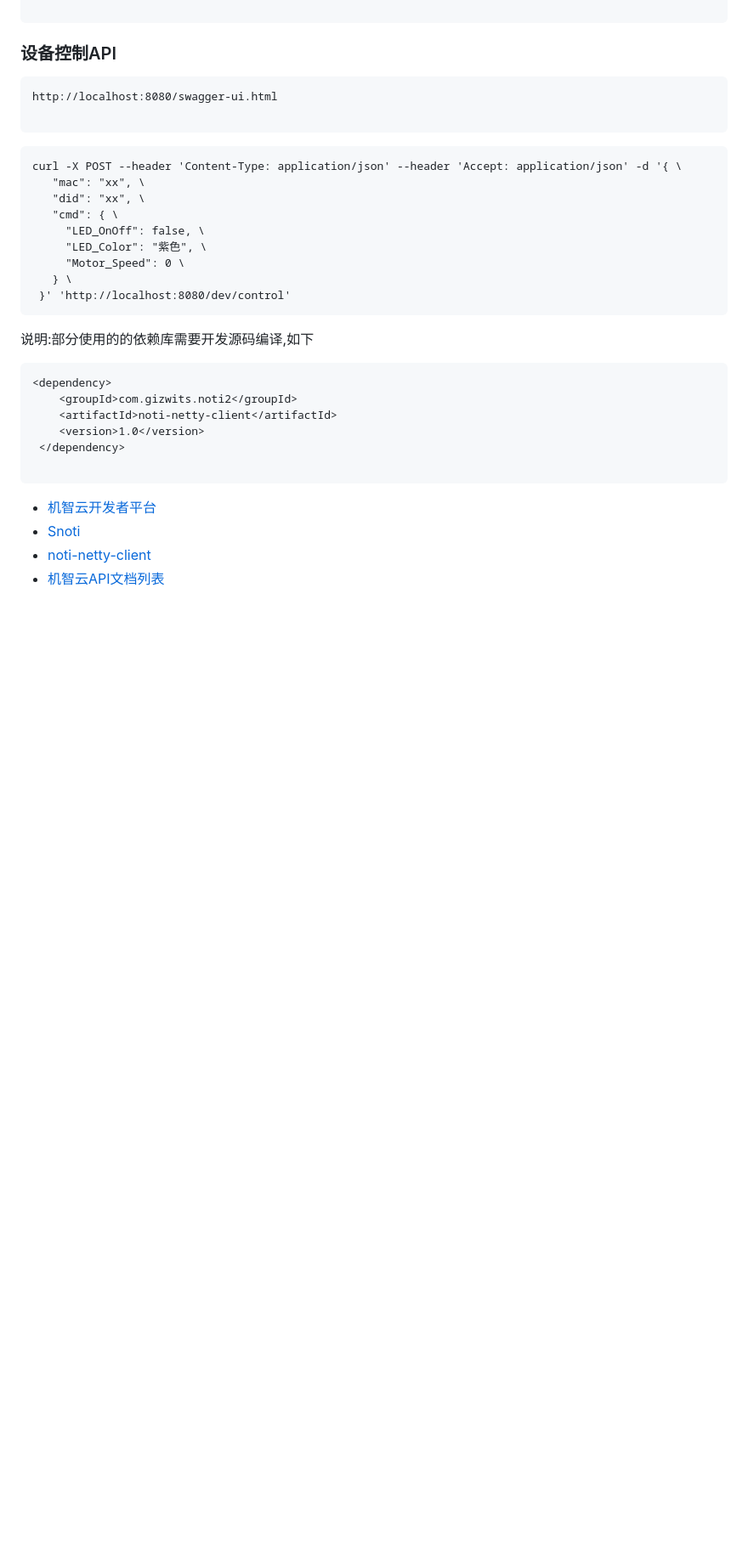
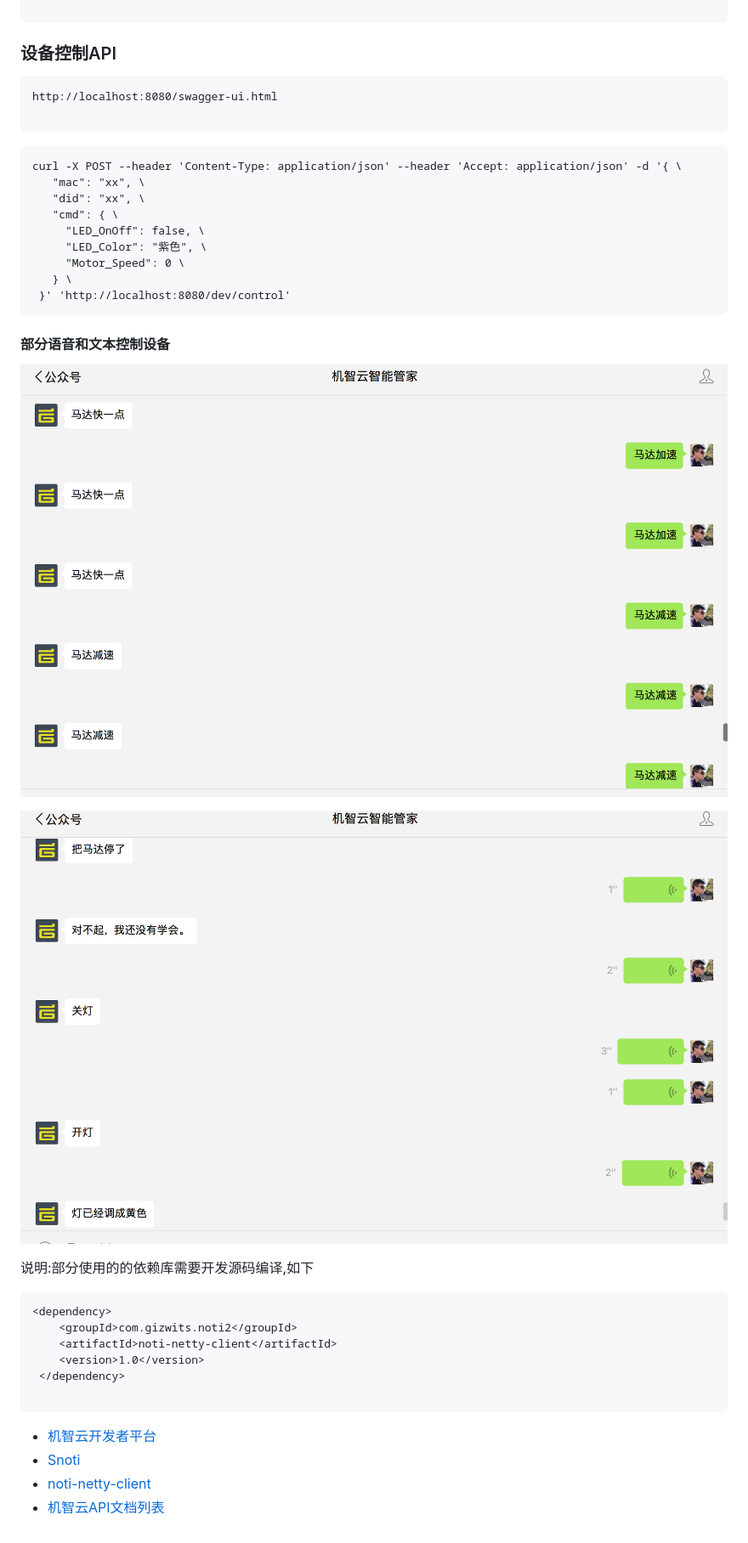
Before and after one commit to Bestfeel/gizwits-iot-course, a Markdown page: README.md, the part around the change. Shown: that part at 85% size. Rendered like a GitHub page; pictures changed too: images/pic01.png (added), images/pic02.png (added); blank space fills up the shorter version.

````diff
--- a/README.md
+++ b/README.md
@@ -80,6 +80,16 @@ curl -X POST --header 'Content-Type: application/json' --header 'Accept: applica
  }' 'http://localhost:8080/dev/control'
 ```
 
+
+
+ #### 部分语音和文本控制设备
+
+ ![image](images/pic01.png)
+
+
+ ![image](images/pic02.png)
+
+
 说明:部分使用的的依赖库需要开发源码编译,如下
 
 ```
````
